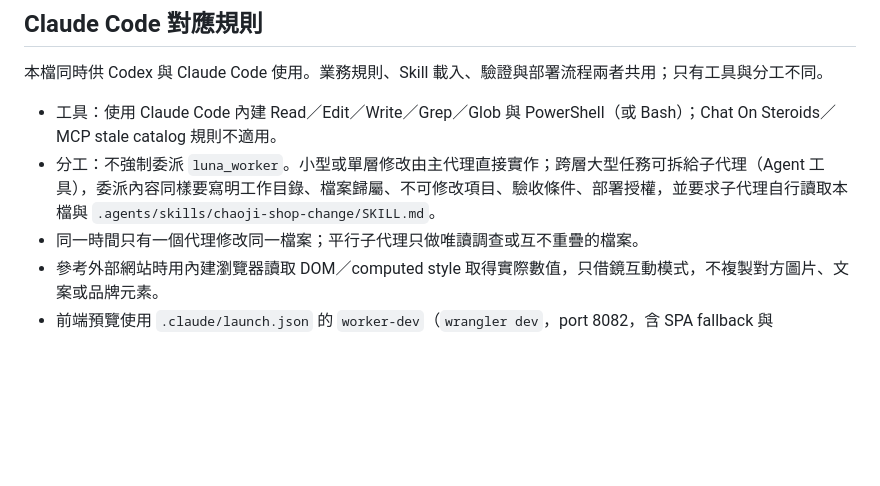
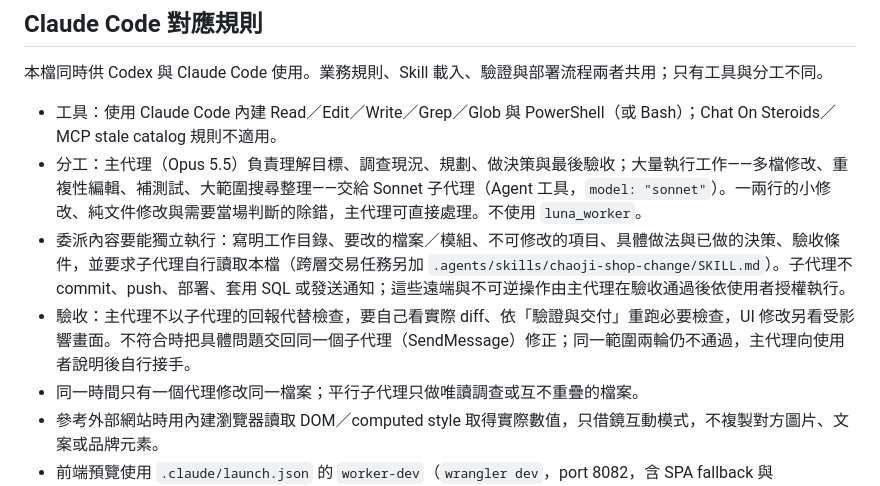
Before and after one commit to ruby7677/chaoji-shop-change, a Markdown page: 潮吉好頑/AGENTS.md, the part around the change. GitHub-like rendering; blank space fills up the shorter version.

Commit message:
docs: Opus plans and verifies, Sonnet subagents execute in Claude Code
The main thread plans, decides and accepts work; bulk edits, tests and
wide searches go to Sonnet subagents. Subagents never commit, push,
deploy, apply SQL or send notifications, and their reports do not replace
the main thread's own diff review and checks.

```diff
--- a/潮吉好頑/AGENTS.md
+++ b/潮吉好頑/AGENTS.md
@@ -64,7 +64,9 @@
 本檔同時供 Codex 與 Claude Code 使用。業務規則、Skill 載入、驗證與部署流程兩者共用；只有工具與分工不同。
 
 - 工具：使用 Claude Code 內建 Read／Edit／Write／Grep／Glob 與 PowerShell（或 Bash）；Chat On Steroids／MCP stale catalog 規則不適用。
-- 分工：不強制委派 `luna_worker`。小型或單層修改由主代理直接實作；跨層大型任務可拆給子代理（Agent 工具），委派內容同樣要寫明工作目錄、檔案歸屬、不可修改項目、驗收條件、部署授權，並要求子代理自行讀取本檔與 `.agents/skills/chaoji-shop-change/SKILL.md`。
+- 分工：主代理（Opus 5.5）負責理解目標、調查現況、規劃、做決策與最後驗收；大量執行工作——多檔修改、重複性編輯、補測試、大範圍搜尋整理——交給 Sonnet 子代理（Agent 工具，`model: "sonnet"`）。一兩行的小修改、純文件修改與需要當場判斷的除錯，主代理可直接處理。不使用 `luna_worker`。
+- 委派內容要能獨立執行：寫明工作目錄、要改的檔案／模組、不可修改的項目、具體做法與已做的決策、驗收條件，並要求子代理自行讀取本檔（跨層交易任務另加 `.agents/skills/chaoji-shop-change/SKILL.md`）。子代理不 commit、push、部署、套用 SQL 或發送通知；這些遠端與不可逆操作由主代理在驗收通過後依使用者授權執行。
+- 驗收：主代理不以子代理的回報代替檢查，要自己看實際 diff、依「驗證與交付」重跑必要檢查，UI 修改另看受影響畫面。不符合時把具體問題交回同一個子代理（SendMessage）修正；同一範圍兩輪仍不通過，主代理向使用者說明後自行接手。
 - 同一時間只有一個代理修改同一檔案；平行子代理只做唯讀調查或互不重疊的檔案。
 - 參考外部網站時用內建瀏覽器讀取 DOM／computed style 取得實際數值，只借鏡互動模式，不複製對方圖片、文案或品牌元素。
 - 前端預覽使用 `.claude/launch.json` 的 `worker-dev`（`wrangler dev`，port 8082，含 SPA fallback 與 `/api/*`）；`redesign-preview` 只是靜態 python 伺服器，無法測路由與 API。5714 在此機器被 Windows 保留、8080／3000 已被占用。測試用暫存檔放 scratchpad，完成後刪除。
```
